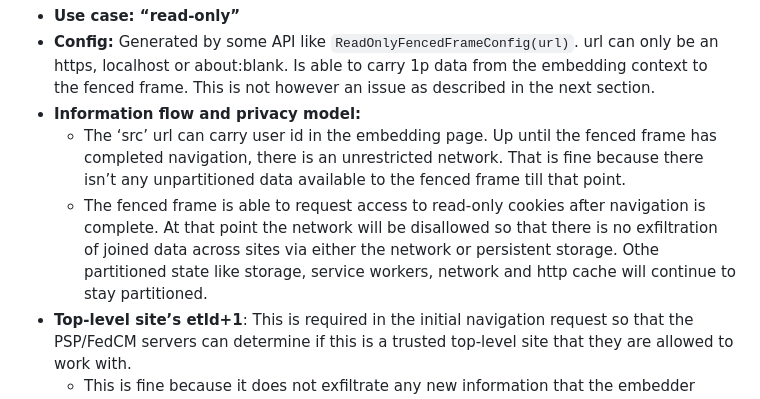
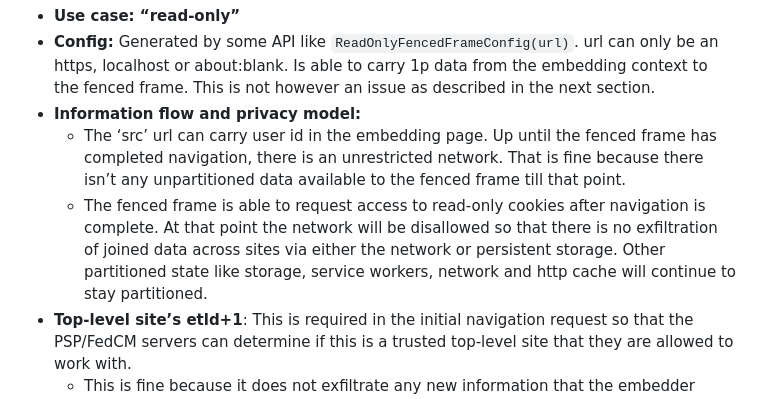
Before and after one commit to WICG/fenced-frame, a Markdown page: explainer/use_cases.md, the part around the change. GitHub-like rendering.

Commit message:
Update use_cases.md (#124)

```diff
--- a/explainer/use_cases.md
+++ b/explainer/use_cases.md
@@ -90,7 +90,7 @@ This use case is for rendering personalized information in a fenced frame at the
 *   **Config:** Generated by some API like `ReadOnlyFencedFrameConfig(url)`. url can only be an https, localhost or about:blank. Is able to carry 1p data from the embedding context to the fenced frame. This is not however an issue as described in the next section.
 *   **Information flow and privacy model:**
     *   The ‘src’ url can carry user id in the embedding page. Up until the fenced frame has completed navigation, there is an unrestricted network. That is fine because there isn’t any unpartitioned data available to the fenced frame till that point.
-    *   The fenced frame is able to request access to read-only cookies after navigation is complete. At that point the network will be disallowed so that there is no exfiltration of joined data across sites via either the network or persistent storage. Othe partitioned state like storage, service workers, network and http cache will continue to stay partitioned.
+    *   The fenced frame is able to request access to read-only cookies after navigation is complete. At that point the network will be disallowed so that there is no exfiltration of joined data across sites via either the network or persistent storage. Other partitioned state like storage, service workers, network and http cache will continue to stay partitioned.
 *   **Top-level site’s etld+1**: This is required in the initial navigation request so that the PSP/FedCM servers can determine if this is a trusted top-level site that they are allowed to work with.
     *   This is fine because it does not exfiltrate any new information that the embedder itself could not have sent to the payment service provider's server.
 *   **Cross-site data**: Read only access to unpartitioned cookies after navigation is complete (document and subresources have loaded) and network is then restricted.
```
